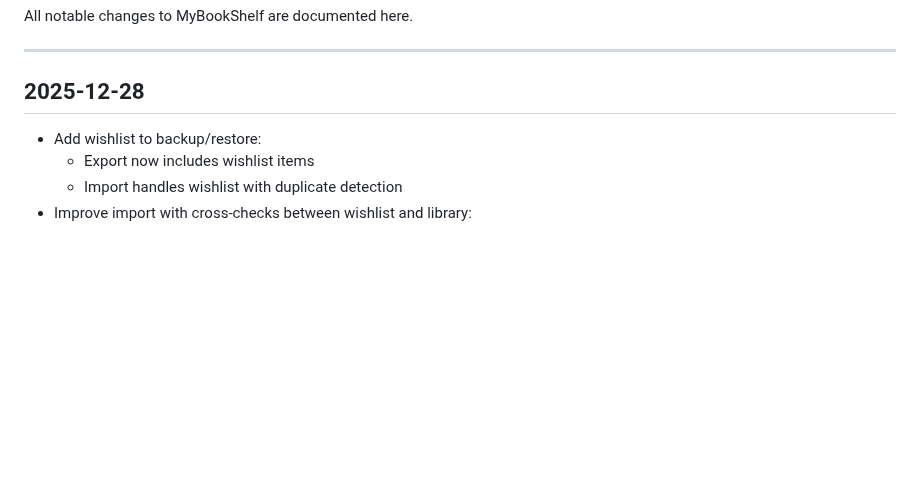
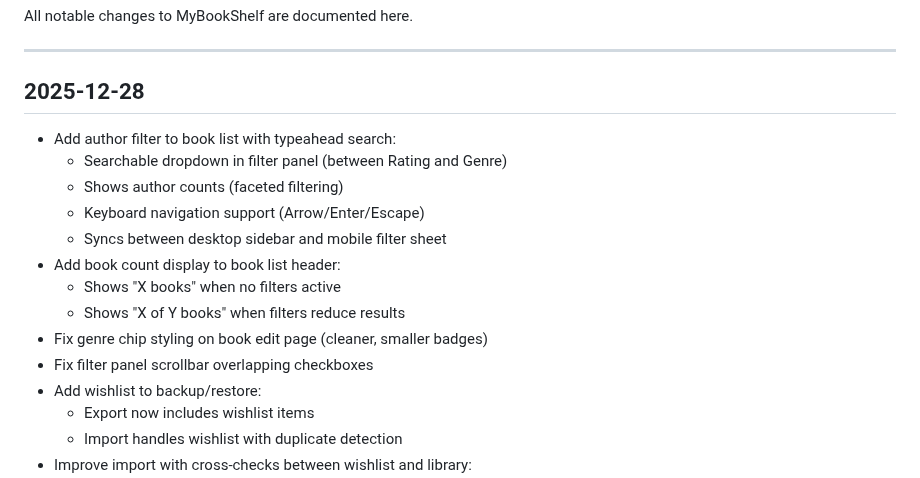
Before and after one commit to mfrench71/my-bookshelf-website, a Markdown page: CHANGELOG.md, the part around the change. Drawn GitHub-style; blank space fills up the shorter version.

Commit message:
Update changelog with recent features
- Author filter with typeahead search
- Book count display on book list
- Genre chip styling fix
- Filter panel scrollbar fix

🤖 Generated with [Claude Code](https://claude.com/claude-code)

Co-Authored-By: Claude Opus 4.5 <noreply@anthropic.com>

```diff
--- a/CHANGELOG.md
+++ b/CHANGELOG.md
@@ -6,6 +6,16 @@ All notable changes to MyBookShelf are documented here.
 
 ## 2025-12-28
 
+- Add author filter to book list with typeahead search:
+  - Searchable dropdown in filter panel (between Rating and Genre)
+  - Shows author counts (faceted filtering)
+  - Keyboard navigation support (Arrow/Enter/Escape)
+  - Syncs between desktop sidebar and mobile filter sheet
+- Add book count display to book list header:
+  - Shows "X books" when no filters active
+  - Shows "X of Y books" when filters reduce results
+- Fix genre chip styling on book edit page (cleaner, smaller badges)
+- Fix filter panel scrollbar overlapping checkboxes
 - Add wishlist to backup/restore:
   - Export now includes wishlist items
   - Import handles wishlist with duplicate detection
```
